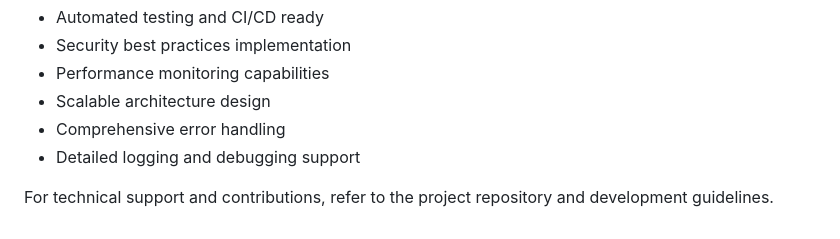
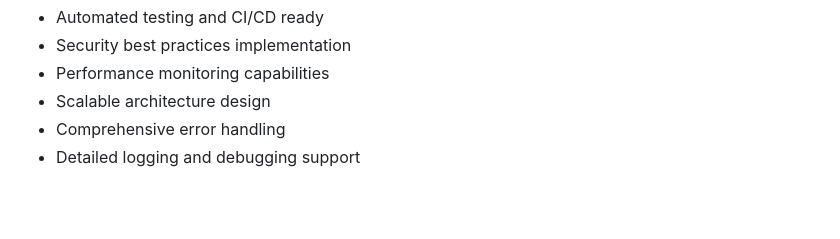
Before and after one commit to rcandidosilva/swapi_py, a Markdown page: README.md, the part around the change. GitHub-like rendering; blank space fills up the shorter version.

Commit message:
Changes at README

```diff
--- a/README.md
+++ b/README.md
@@ -316,5 +316,3 @@ The application follows modern development practices with:
 - Scalable architecture design
 - Comprehensive error handling
 - Detailed logging and debugging support
-
-For technical support and contributions, refer to the project repository and development guidelines.
```
